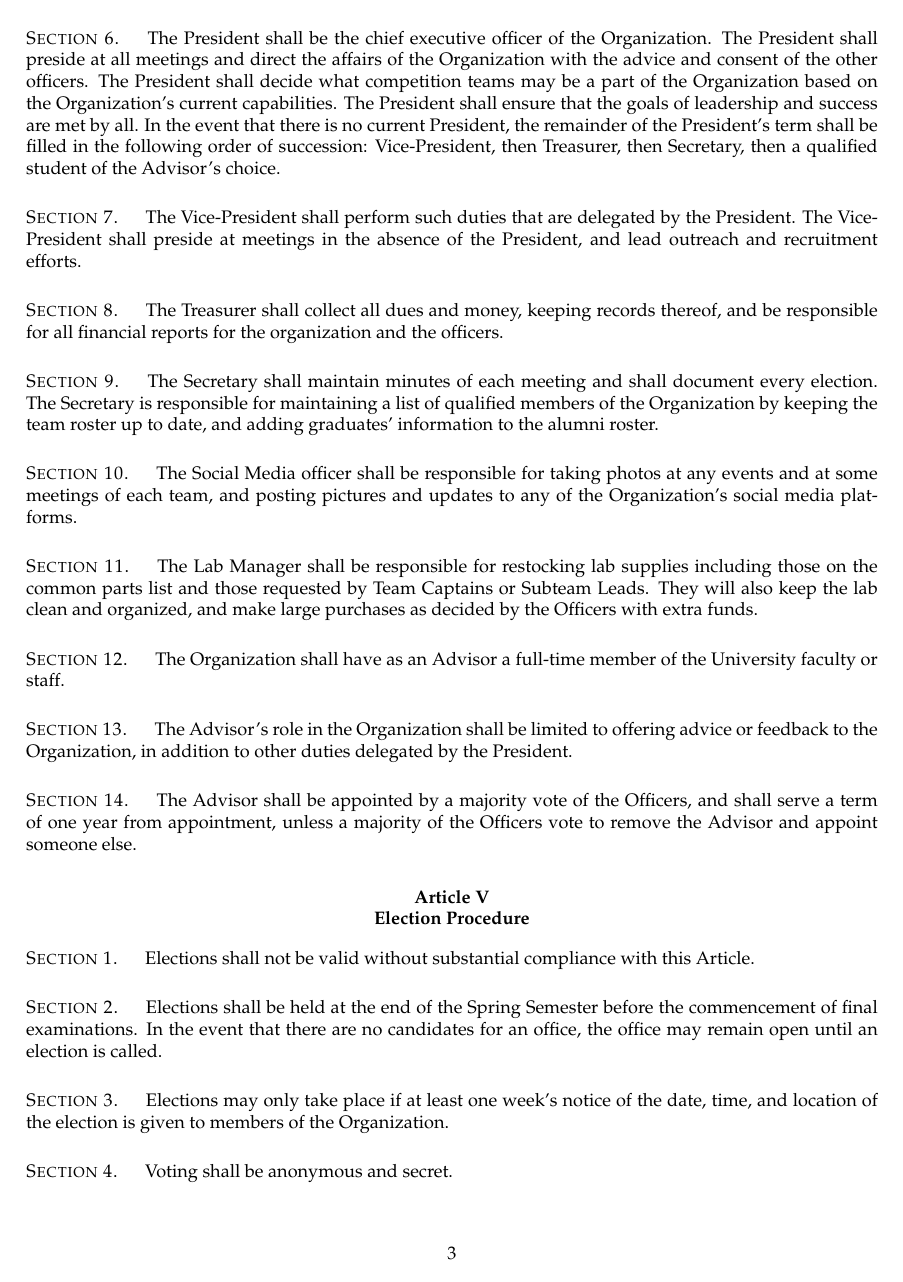
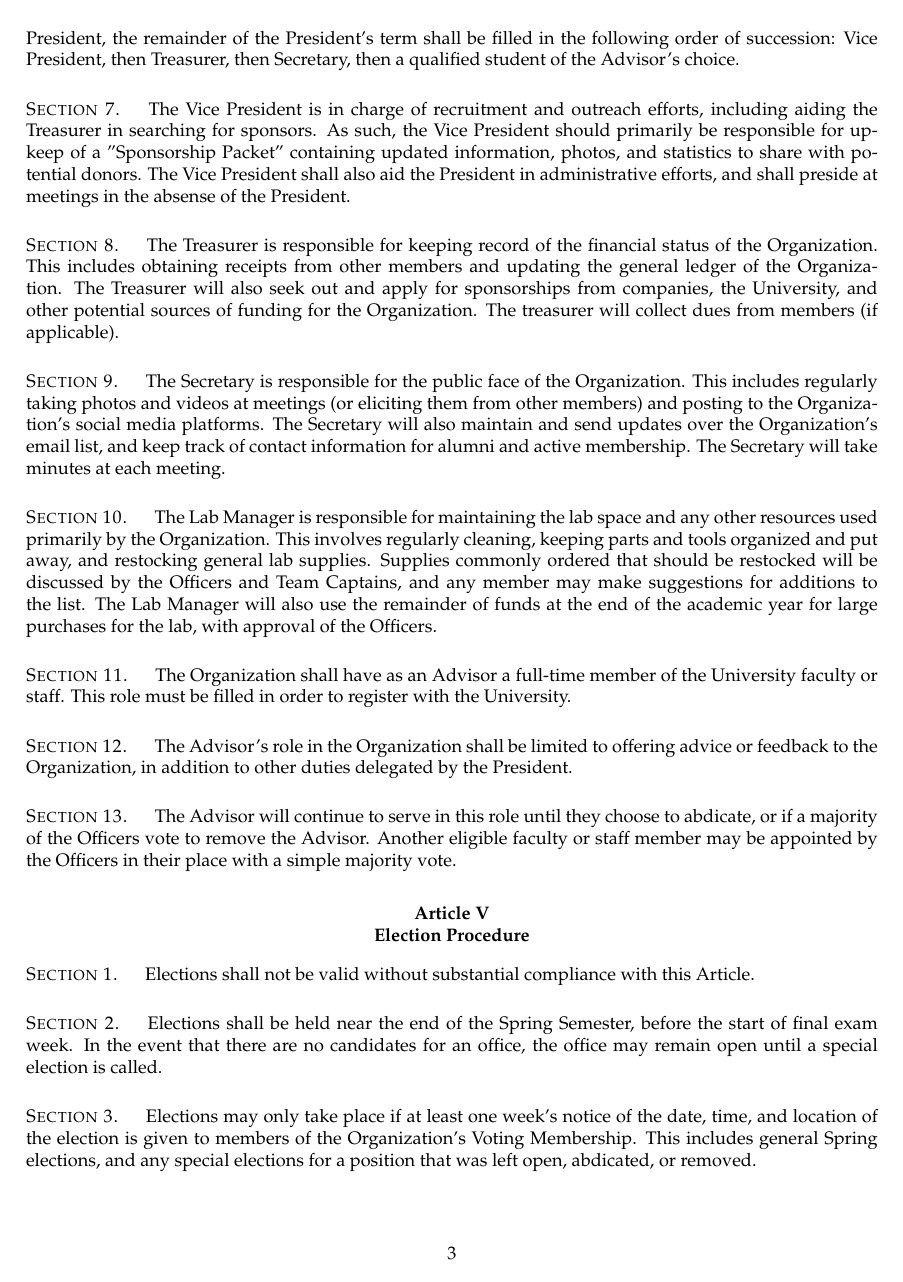
Before and after one commit to SoonerRobotics/SCR-Resources, a LaTeX document (constitution/constitution.tex): page 4 of 5. Compiled offline with pdfLaTeX.

Commit message:
Spring 2021 modifications. Remove Social Media officer. Mostly clarifications and grammar corrections.

```diff
--- a/constitution/constitution.tex
+++ b/constitution/constitution.tex
@@ -50,30 +50,27 @@ Any Officer or Adviser may be removed by a three-fourths vote of those in attend
 
 \section{}
-The President shall be the chief executive officer of the Organization. The President shall preside at all meetings and direct the affairs of the Organization with the advice and consent of the other officers. The President shall decide what competition teams may be a part of the Organization based on the Organization’s current capabilities. The President shall ensure that the goals of leadership and success are met by all. In the event that there is no current President, the remainder of the President’s term shall be filled in the following order of succession:  Vice-President, then Treasurer, then Secretary, then a qualified student of the Advisor’s choice.
+The President is the chief executive officer of the Organization, and will be the point of contact with the University. The President shall preside at all meetings and direct the affairs of the Organization with the advice and consent of the other Officers. The President shall decide for which competitions the Organization will support teams based on the Organization's current capabilities. The President shall ensure that the goals of leadership and technical learning are met by all. In the event that there is no current President, the remainder of the President’s term shall be filled in the following order of succession:  Vice President, then Treasurer, then Secretary, then a qualified student of the Advisor’s choice.
 
 \section{}
-The Vice-President shall perform such duties that are delegated by the President. The Vice-President shall preside at meetings in the absence of the President, and lead outreach and recruitment efforts.
+The Vice President is in charge of recruitment and outreach efforts, including aiding the Treasurer in searching for sponsors. As such, the Vice President should primarily be responsible for upkeep of a "Sponsorship Packet" containing updated information, photos, and statistics to share with potential donors. The Vice President shall also aid the President in administrative efforts, and shall preside at meetings in the absense of the President.
 
 \section{}
-The Treasurer shall collect all dues and money, keeping records thereof, and be responsible for all financial reports for the organization and the officers.
+The Treasurer is responsible for keeping record of the financial status of the Organization. This includes obtaining receipts from other members and updating the general ledger of the Organization. The Treasurer will also seek out and apply for sponsorships from companies, the University, and other potential sources of funding for the Organization. The treasurer will collect dues from members (if applicable).
 
 \section{}
-The Secretary shall maintain minutes of each meeting and shall document every election. The Secretary is responsible for maintaining a list of qualified members of the Organization by keeping the team roster up to date, and adding graduates' information to the alumni roster.
+The Secretary is responsible for the public face of the Organization. This includes regularly taking photos and videos at meetings (or eliciting them from other members) and posting to the Organization's social media platforms. The Secretary will also maintain and send updates over the Organization's email list, and keep track of contact information for alumni and active membership. The Secretary will take minutes at each meeting.
 
 \section{}
-The Social Media officer shall be responsible for taking photos at any events and at some meetings of each team, and posting pictures and updates to any of the Organization's social media platforms.
+The Lab Manager is responsible for maintaining the lab space and any other resources used primarily by the Organization. This involves regularly cleaning, keeping parts and tools organized and put away, and restocking general lab supplies. Supplies commonly ordered that should be restocked will be discussed by the Officers and Team Captains, and any member may make suggestions for additions to the list. The Lab Manager will also use the remainder of funds at the end of the academic year for large purchases for the lab, with approval of the Officers.
 
 \section{}
-The Lab Manager shall be responsible for restocking lab supplies including those on the common parts list and those requested by Team Captains or Subteam Leads. They will also keep the lab clean and organized, and make large purchases as decided by the Officers with extra funds.
-
-\section{}
-The Organization shall have as an Advisor a full-time member of the University faculty or staff.
+The Organization shall have as an Advisor a full-time member of the University faculty or staff. This role must be filled in order to register with the University.
 
 \section{}
 The Advisor’s role in the Organization shall be limited to offering advice or feedback to the Organization, in addition to other duties delegated by the President.
 
 \section{}
-The Advisor shall be appointed by a majority vote of the Officers, and shall serve a term of one year from appointment, unless a majority of the Officers vote to remove the Advisor and appoint someone else.
+The Advisor will continue to serve in this role until they choose to abdicate, or if a majority of the Officers vote to remove the Advisor. Another eligible faculty or staff member may be appointed by the Officers in their place with a simple majority vote.
 
 \article{Election Procedure}
 
@@ -81,10 +78,9 @@ The Advisor shall be appointed by a majority vote of the Officers, and shall ser
 Elections shall not be valid without substantial compliance with this Article.
 
 \section{}
-Elections shall be held at the end of the Spring Semester before the commencement of final examinations.  In the event that there are no candidates for an office, the office may remain open until an election is called.
+Elections shall be held near the end of the Spring Semester, before the start of final exam week. In the event that there are no candidates for an office, the office may remain open until a special election is called.
 
 \section{}
-Elections may only take place if at least one week’s notice of the date, time, and location of the election is given to members of the Organization.
+Elections may only take place if at least one week’s notice of the date, time, and location of the election is given to members of the Organization's Voting Membership. This includes general Spring elections, and any special elections for a position that was left open, abdicated, or removed.
 
 \section{}
-Voting shall be anonymous and secret.
```
Also changed, not shown: constitution/constitution.tex (38 more changed lines).
